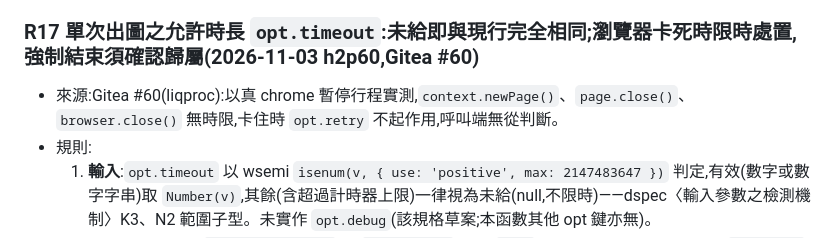
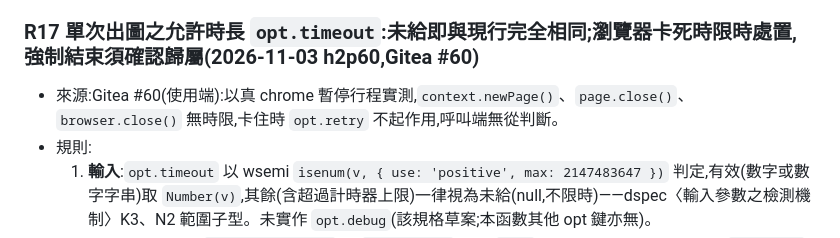
Before and after one commit to yuda-lyu/w-html2png, a Markdown page: sgud/rule/rulebook.md, the part around the change. Rendered like a GitHub page.

Commit message:
modify: remove client project names

```diff
--- a/sgud/rule/rulebook.md
+++ b/sgud/rule/rulebook.md
@@ -95,7 +95,7 @@
 - 改動範圍 → 測試:本套件無 `e2e-` 檔;全套 `npm test` 約 30 秒(暖)~40 秒(冷,首次解出),每輪跑全套。
 
 ### R17 單次出圖之允許時長 `opt.timeout`:未給即與現行完全相同;瀏覽器卡死時限時處置,強制結束須確認歸屬(2026-11-03 h2p60,Gitea #60)
-- 來源:Gitea #60(liqproc):以真 chrome 暫停行程實測,`context.newPage()`、`page.close()`、`browser.close()` 無時限,卡住時 `opt.retry` 不起作用,呼叫端無從判斷。
+- 來源:Gitea #60(使用端):以真 chrome 暫停行程實測,`context.newPage()`、`page.close()`、`browser.close()` 無時限,卡住時 `opt.retry` 不起作用,呼叫端無從判斷。
 - 規則:
   1. **輸入**:`opt.timeout` 以 wsemi `isenum(v, { use: 'positive', max: 2147483647 })` 判定,有效(數字或數字字串)取 `Number(v)`,其餘(含超過計時器上限)一律視為未給(null,不限時)——dspec〈輸入參數之檢測機制〉K3、N2 範圍子型。未實作 `opt.debug`(該規格草案;本函數其他 opt 鍵亦無)。
   2. **未給時不變(P3)**:`timeout === null` 時 `execLimited` 直接 `exec`;不取 pid(不查 CDP)、不建 `raceLimit` 計時器、`WHtml2png.close()` 與閒置關閉對未曾給過 `timeout` 之世代維持不限時 `await browser.close()`(`closeGen` 之 `g.guarded !== true` 分支);single 之 `release` 為單次 `browser.close()`。
```
